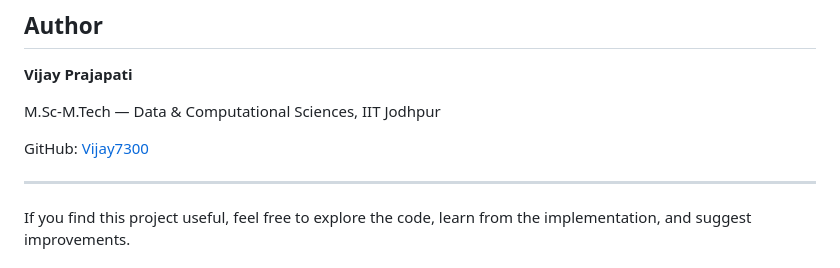
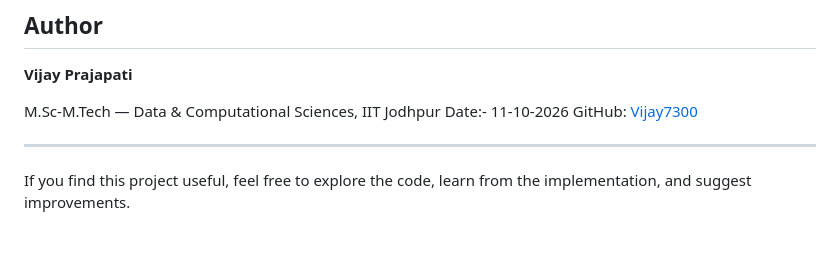
Before and after one commit to Vijay7300/Brain-Tumor-Detection-Using-Computer-Vision, a Markdown page: README.md, the part around one of its changes. GitHub-like rendering; blank space fills up the shorter version.

```diff
--- a/README.md
+++ b/README.md
@@ -260,7 +260,7 @@ Predictions depend on the training data, image quality, model limitations, and p
 **Vijay Prajapati**
 
 M.Sc-M.Tech — Data & Computational Sciences, IIT Jodhpur
-
+Date:- 11-10-2026
 GitHub: [Vijay7300](https://github.com/Vijay7300)
 
 ---
```
Also changed, not shown: other parts of README.md (+3 -3 lines).
